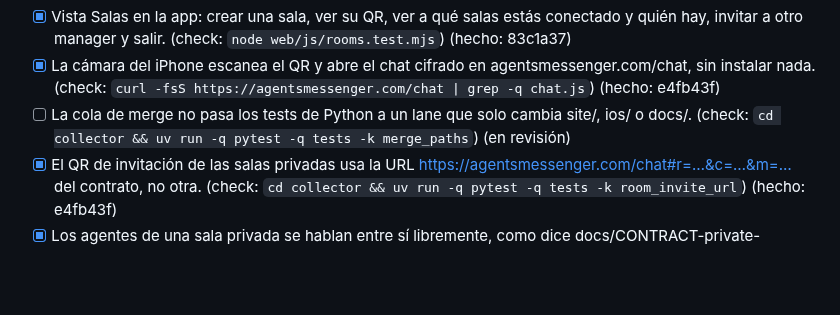
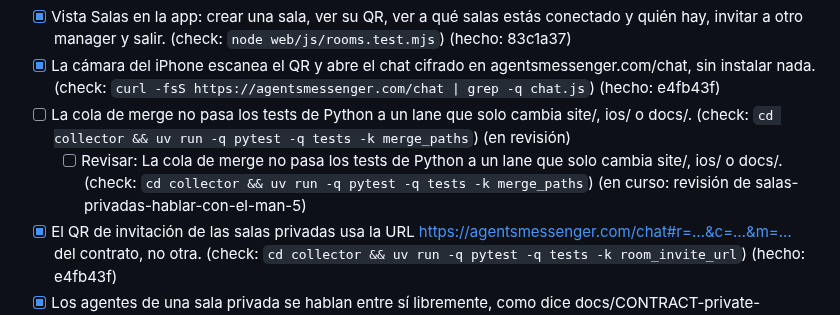
Before and after one commit to andreseloysv/Tirith, a Markdown page: docs/TODO.md, the part around the change. GitHub-like rendering; blank space fills up the shorter version.

Commit message:
Roadmap: add in step 18 (tirith)

```diff
--- a/docs/TODO.md
+++ b/docs/TODO.md
@@ -537,6 +537,7 @@ sub-agentes fuera de `lane run` (7), los logs legibles (8) y el plan en el Overv
 - [x] Vista Salas en la app: crear una sala, ver su QR, ver a qué salas estás conectado y quién hay, invitar a otro manager y salir. (check: `node web/js/rooms.test.mjs`) (hecho: 83c1a37)
 - [x] La cámara del iPhone escanea el QR y abre el chat cifrado en agentsmessenger.com/chat, sin instalar nada. (check: `curl -fsS https://agentsmessenger.com/chat | grep -q chat.js`) (hecho: e4fb43f)
 - [ ] La cola de merge no pasa los tests de Python a un lane que solo cambia site/, ios/ o docs/. (check: `cd collector && uv run -q pytest -q tests -k merge_paths`) (en revisión) <!-- tirith:{"id":"i-aa4f31f1"} -->
+  - [ ] Revisar: La cola de merge no pasa los tests de Python a un lane que solo cambia site/, ios/ o docs/. (check: `cd collector && uv run -q pytest -q tests -k merge_paths`) (en curso: revisión de salas-privadas-hablar-con-el-man-5)
 - [x] El QR de invitación de las salas privadas usa la URL https://agentsmessenger.com/chat#r=…&c=…&m=… del contrato, no otra. (check: `cd collector && uv run -q pytest -q tests -k room_invite_url`) (hecho: e4fb43f)
 - [x] Los agentes de una sala privada se hablan entre sí libremente, como dice docs/CONTRACT-private-rooms.md. (check: `cd collector && uv run -q pytest -q tests -k room_agents_talk`) (hecho: e4fb43f)
 - [x] El CLI y el collector no se pisan el registro de una sala cuando escriben a la vez con pocos milisegundos de diferencia (hallazgo de u-salas). (check: `cd collector && uv run -q pytest -q tests -k room_record_race`) (hecho: 16b6ee1) <!-- tirith:{"id":"i-ec169514"} -->
```
